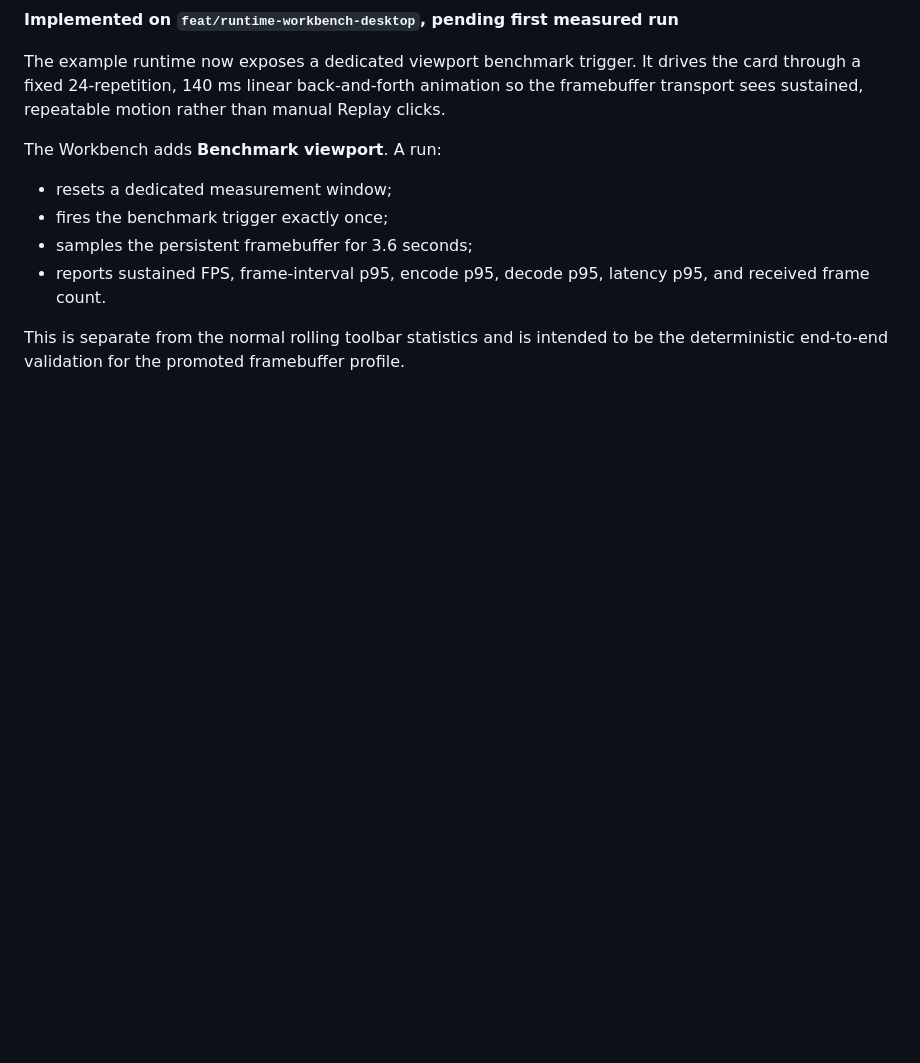
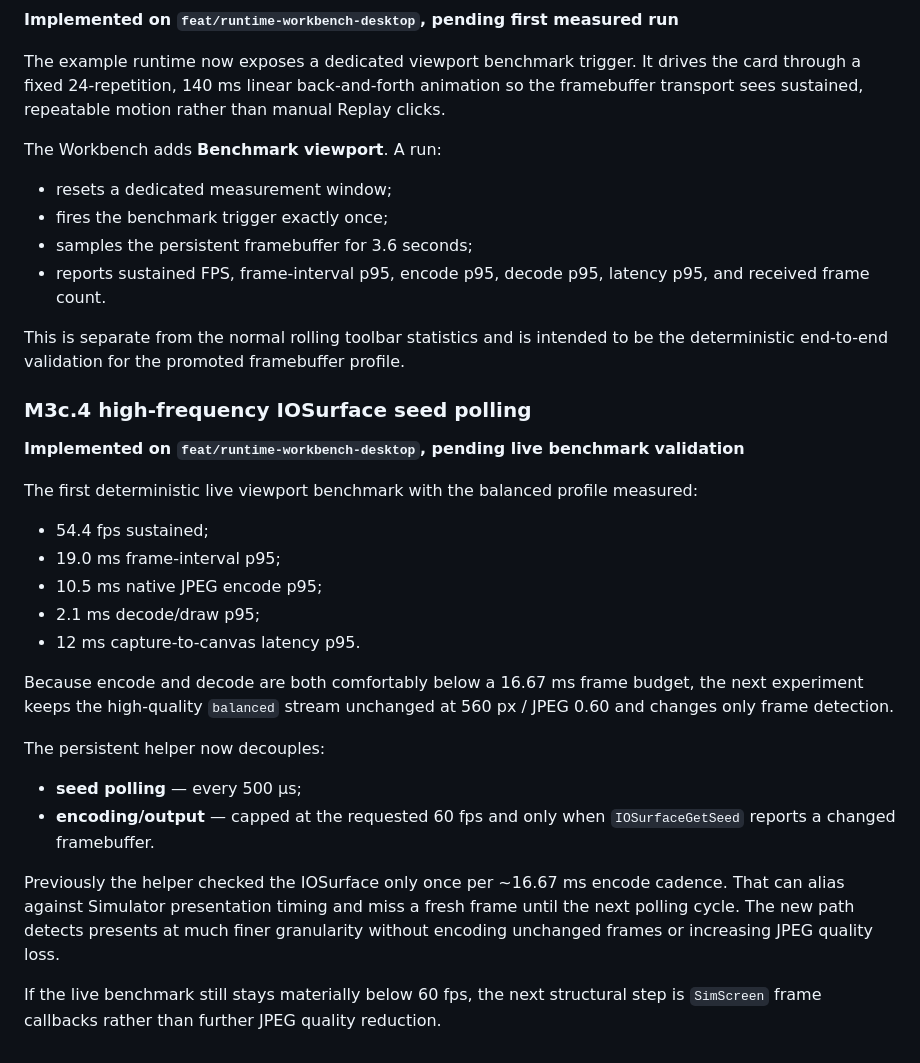
Before and after one commit to AmatoGiulio/runtime-inspector, a Markdown page: docs/implementation-status.md, the part around the change. Drawn GitHub-style; blank space fills up the shorter version.

Commit message:
Track high-frequency IOSurface seed polling experiment

```diff
--- a/docs/implementation-status.md
+++ b/docs/implementation-status.md
@@ -275,3 +275,26 @@ The Workbench adds **Benchmark viewport**. A run:
 - reports sustained FPS, frame-interval p95, encode p95, decode p95, latency p95, and received frame count.
 
 This is separate from the normal rolling toolbar statistics and is intended to be the deterministic end-to-end validation for the promoted framebuffer profile.
+
+### M3c.4 high-frequency IOSurface seed polling
+
+**Implemented on `feat/runtime-workbench-desktop`, pending live benchmark validation**
+
+The first deterministic live viewport benchmark with the balanced profile measured:
+
+- 54.4 fps sustained;
+- 19.0 ms frame-interval p95;
+- 10.5 ms native JPEG encode p95;
+- 2.1 ms decode/draw p95;
+- 12 ms capture-to-canvas latency p95.
+
+Because encode and decode are both comfortably below a 16.67 ms frame budget, the next experiment keeps the high-quality `balanced` stream unchanged at 560 px / JPEG 0.60 and changes only frame detection.
+
+The persistent helper now decouples:
+
+- **seed polling** — every 500 µs;
+- **encoding/output** — capped at the requested 60 fps and only when `IOSurfaceGetSeed` reports a changed framebuffer.
+
+Previously the helper checked the IOSurface only once per ~16.67 ms encode cadence. That can alias against Simulator presentation timing and miss a fresh frame until the next polling cycle. The new path detects presents at much finer granularity without encoding unchanged frames or increasing JPEG quality loss.
+
+If the live benchmark still stays materially below 60 fps, the next structural step is `SimScreen` frame callbacks rather than further JPEG quality reduction.
```
